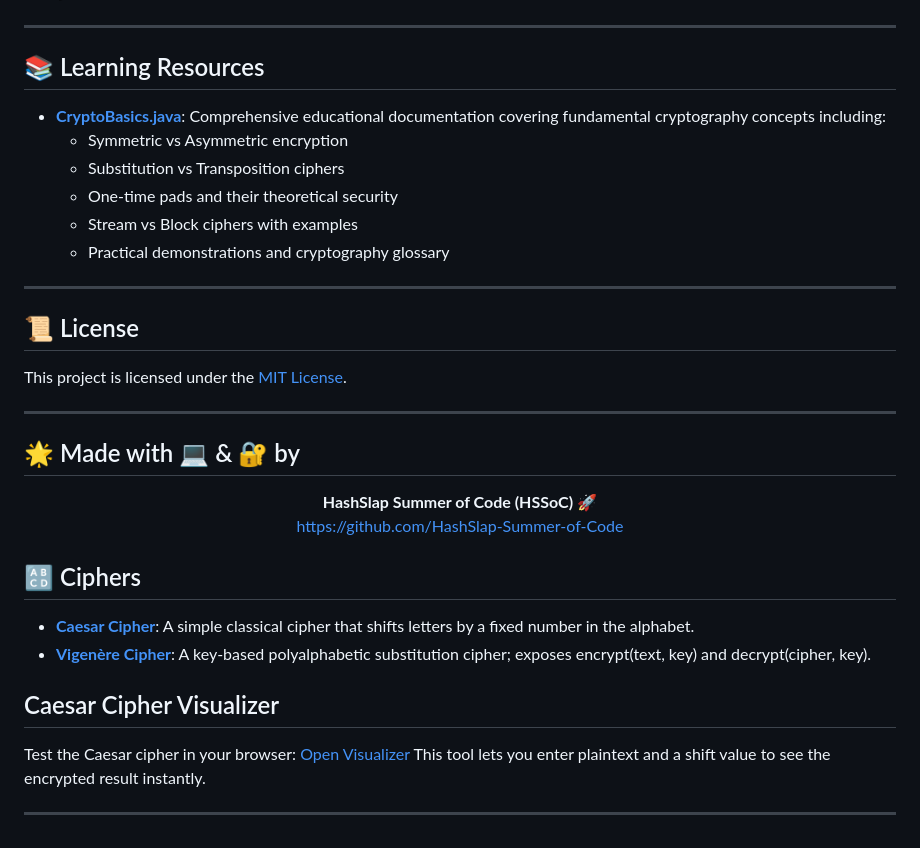
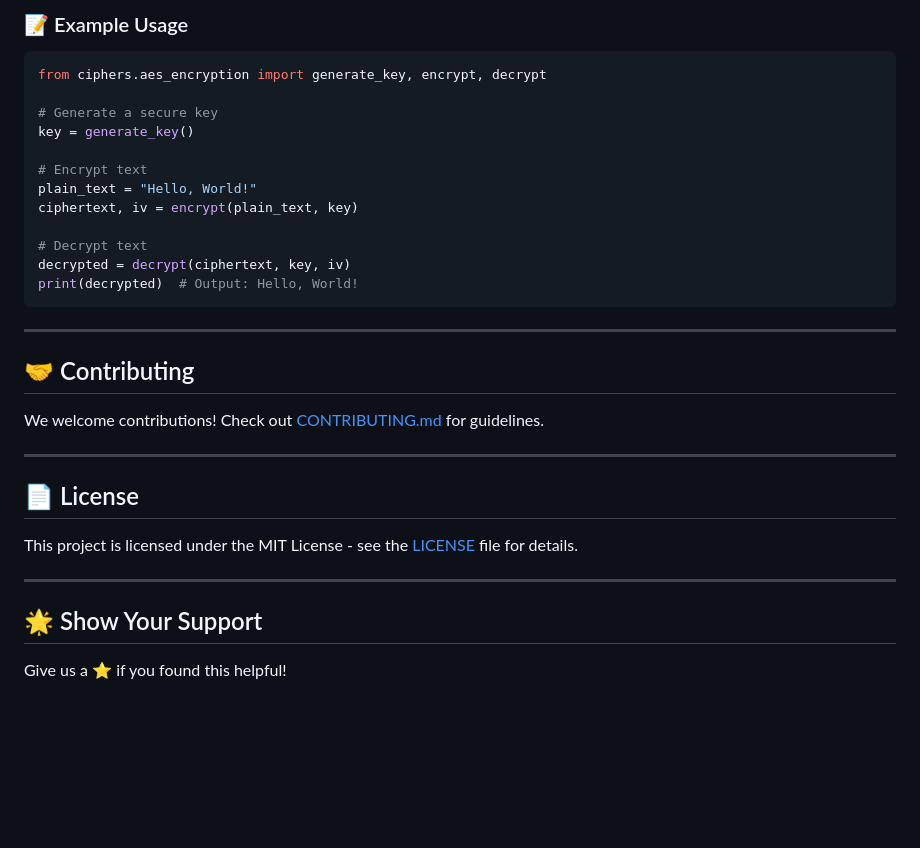
Before and after one commit to HashSlap-Summer-of-Code/cipher-vault, a Markdown page: README.md, the part around one of its changes. Rendered like a GitHub page; blank space fills up the shorter version.

````diff
--- a/README.md
+++ b/README.md
@@ -69,41 +139,34 @@ Perfect for:
+### 📝 Example Usage
+
+```python
+from ciphers.aes_encryption import generate_key, encrypt, decrypt
+
+# Generate a secure key
+key = generate_key()
+
+# Encrypt text
+plain_text = "Hello, World!"
+ciphertext, iv = encrypt(plain_text, key)
+
+# Decrypt text
+decrypted = decrypt(ciphertext, key, iv)
+print(decrypted)  # Output: Hello, World!
+```
 
 ---
 
-## 📚 Learning Resources
+## 🤝 Contributing
 
-* **[CryptoBasics.java](docs/CryptoBasics.java)**: Comprehensive educational documentation covering fundamental cryptography concepts including:
-  - Symmetric vs Asymmetric encryption
-  - Substitution vs Transposition ciphers
-  - One-time pads and their theoretical security
-  - Stream vs Block ciphers with examples
-  - Practical demonstrations and cryptography glossary
+We welcome contributions! Check out [CONTRIBUTING.md](CONTRIBUTING.md) for guidelines.
 
 ---
 
-## 📜 License
+## 📄 License
 
-This project is licensed under the [MIT License](LICENSE).
+This project is licensed under the MIT License - see the [LICENSE](LICENSE) file for details.
 
 ---
 
-## 🌟 Made with 💻 & 🔐 by
+## 🌟 Show Your Support
 
-<p align="center">
-  <b>HashSlap Summer of Code (HSSoC)</b> 🚀
-  <br>
-  <a href="https://github.com/HashSlap-Summer-of-Code" target="_blank">
-    https://github.com/HashSlap-Summer-of-Code
-  </a>
-</p>
-
-## 🔠 Ciphers
-
-- **[Caesar Cipher](ciphers/caesar.py)**: A simple classical cipher that shifts letters by a fixed number in the alphabet.
-- **[Vigenère Cipher](js-ciphers/vigenere.js)**:  A key‑based polyalphabetic substitution cipher; exposes encrypt(text, key) and decrypt(cipher, key).
-
-## Caesar Cipher Visualizer
-
-Test the Caesar cipher in your browser: [Open Visualizer](web/index.html)
-This tool lets you enter plaintext and a shift value to see the encrypted result instantly.
-
----
+Give us a ⭐ if you found this helpful!
````
Also changed, not shown: other parts of README.md (+85 -15 lines).
